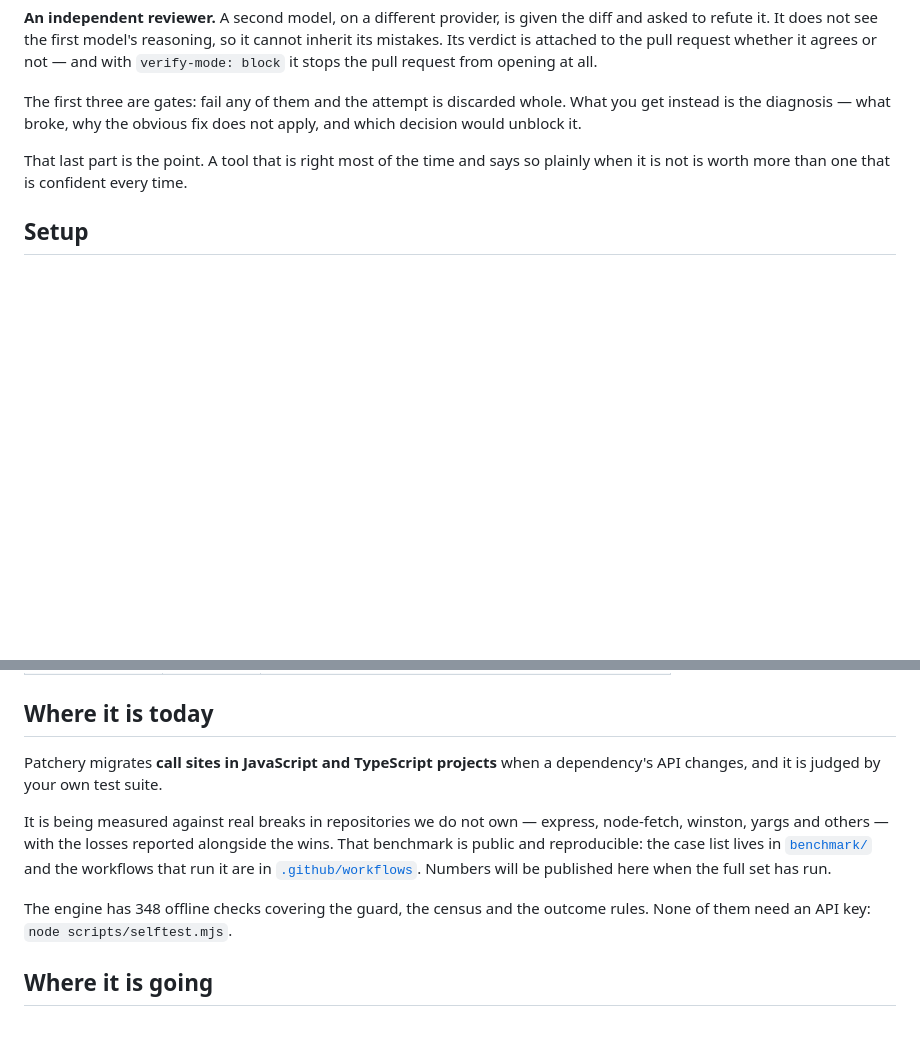
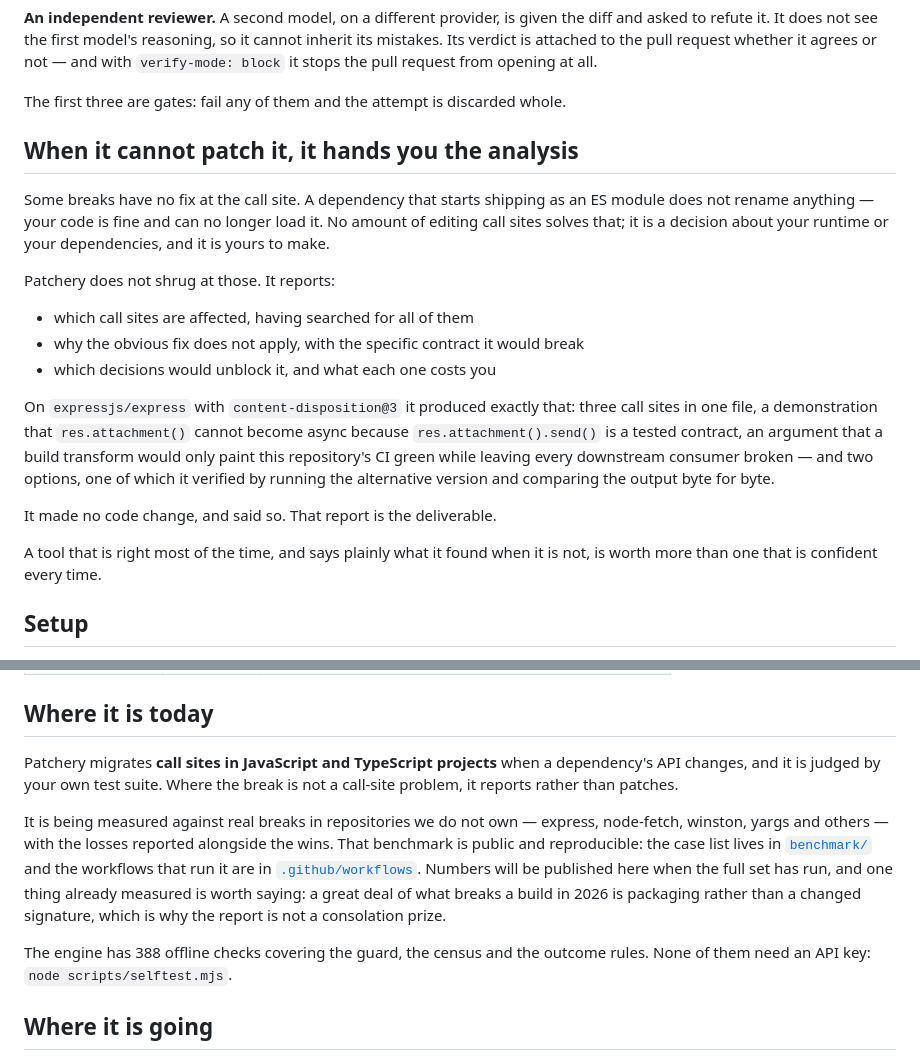
Before and after one commit to patchery-dev/Patchery, a Markdown page: README.md, 2 parts joined by grey strips. Rendered like a GitHub page; blank space fills up the shorter version.

Commit message:
docs: the report is a deliverable, and the README did not say so
Two models on the same case reached the same answer - express with
content-disposition@3 cannot be fixed at the call site - and both said so with
their work attached: the three affected lines, a demonstration that
res.attachment() cannot become async because res.attachment().send() is a tested
contract, an argument that a build transform would paint this repository's CI
green while leaving every downstream consumer broken, and two options, one of
which the agent verified by running the alternative version and comparing output
byte for byte.

The README described a tool that migrates call sites and, by omission, a tool
that otherwise does nothing. For a dependency that has started shipping as an ES
module, nothing is renamed and no edit to any call site helps; the decision is
about a runtime or a dependency and it belongs to the maintainer. Handing over
that analysis is the correct outcome for that break, not a shortfall.

Which is worth saying plainly rather than defensively, because a great deal of
what actually breaks a build now is packaging rather than a changed signature.

Test count corrected to 388 - it was written as 348 and had moved.

Co-Authored-By: Claude Opus 5 <noreply@anthropic.com>

```diff
--- a/README.md
+++ b/README.md
@@ -52,11 +52,31 @@ whether it agrees or not — and with `verify-mode: block` it stops the pull
 request from opening at all.
 
 The first three are gates: fail any of them and the attempt is discarded whole.
-What you get instead is the diagnosis — what broke, why the obvious fix does not
-apply, and which decision would unblock it.
 
-That last part is the point. A tool that is right most of the time and says so
-plainly when it is not is worth more than one that is confident every time.
+## When it cannot patch it, it hands you the analysis
+
+Some breaks have no fix at the call site. A dependency that starts shipping as an
+ES module does not rename anything — your code is fine and can no longer load it.
+No amount of editing call sites solves that; it is a decision about your runtime
+or your dependencies, and it is yours to make.
+
+Patchery does not shrug at those. It reports:
+
+- which call sites are affected, having searched for all of them
+- why the obvious fix does not apply, with the specific contract it would break
+- which decisions would unblock it, and what each one costs you
+
+On `expressjs/express` with `content-disposition@3` it produced exactly that:
+three call sites in one file, a demonstration that `res.attachment()` cannot
+become async because `res.attachment().send()` is a tested contract, an argument
+that a build transform would only paint this repository's CI green while leaving
+every downstream consumer broken — and two options, one of which it verified by
+running the alternative version and comparing the output byte for byte.
+
+It made no code change, and said so. That report is the deliverable.
+
+A tool that is right most of the time, and says plainly what it found when it is
+not, is worth more than one that is confident every time.
 
 ## Setup
 
@@ -116,16 +136,19 @@ people change:
 ## Where it is today
 
 Patchery migrates **call sites in JavaScript and TypeScript projects** when a
-dependency's API changes, and it is judged by your own test suite.
+dependency's API changes, and it is judged by your own test suite. Where the break
+is not a call-site problem, it reports rather than patches.
 
 It is being measured against real breaks in repositories we do not own — express,
 node-fetch, winston, yargs and others — with the losses reported alongside the
 wins. That benchmark is public and reproducible: the case list lives in
 [`benchmark/`](benchmark) and the workflows that run it are in
 [`.github/workflows`](.github/workflows). Numbers will be published here when the
-full set has run.
+full set has run, and one thing already measured is worth saying: a great deal of
+what breaks a build in 2026 is packaging rather than a changed signature, which is
+why the report is not a consolation prize.
 
-The engine has 348 offline checks covering the guard, the census and the outcome
+The engine has 388 offline checks covering the guard, the census and the outcome
 rules. None of them need an API key: `node scripts/selftest.mjs`.
 
 ## Where it is going
```
